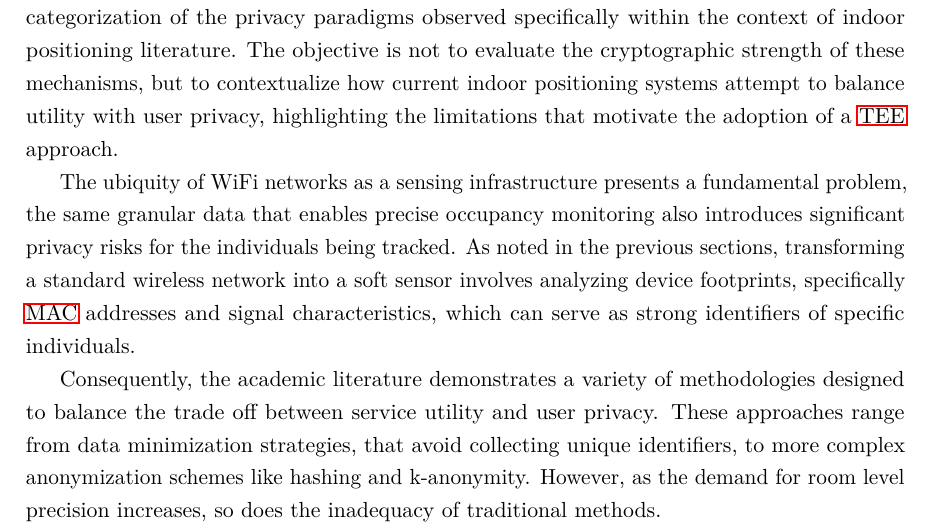
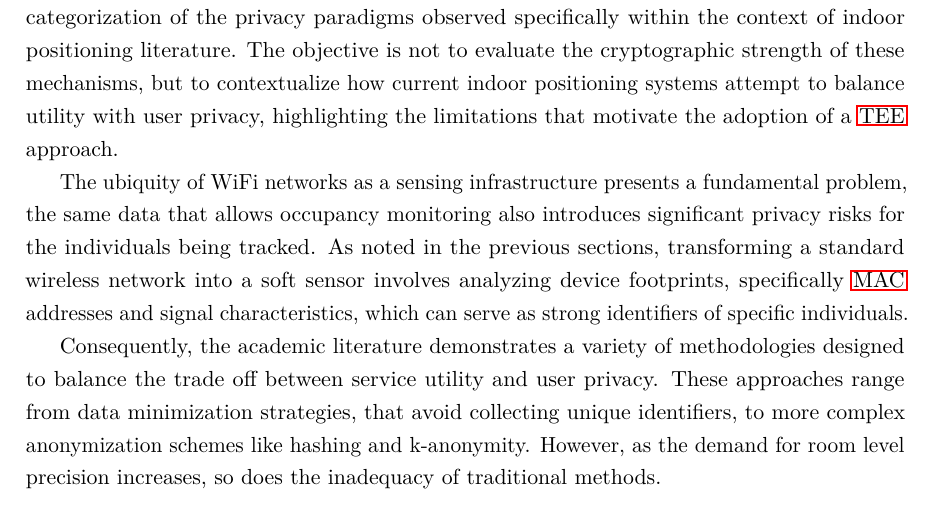
Before and after one commit to b0ga2/teseSGX, a LaTeX thesis (ua-thesis-template-master/matter.tex, which reads ua-thesis-template-master/chapters/related-work.tex): part of page 33 of 42, cut so that both start at the same text. Compiled offline with pdfLaTeX.

Commit message:
Minor stuff

```diff
--- a/ua-thesis-template-master/chapters/related-work.tex
+++ b/ua-thesis-template-master/chapters/related-work.tex
@@ -266,7 +266,7 @@ Instead, this section provides a high-level categorization of the privacy paradi
 The objective is not to evaluate the cryptographic strength of these mechanisms, but to contextualize how current indoor positioning systems attempt to
 balance utility with user privacy, highlighting the limitations that motivate the adoption of a \ac{tee} approach.
 
-The ubiquity of WiFi networks as a sensing infrastructure presents a fundamental problem, the same granular data that enables precise occupancy monitoring
+The ubiquity of WiFi networks as a sensing infrastructure presents a fundamental problem, the same data that allows occupancy monitoring
 also introduces significant privacy risks for the individuals being tracked. As noted in the previous sections, transforming a standard wireless network into a
 soft sensor involves analyzing device footprints, specifically \ac{mac} addresses and signal characteristics, which can serve as strong identifiers of specific individuals.
 
```
